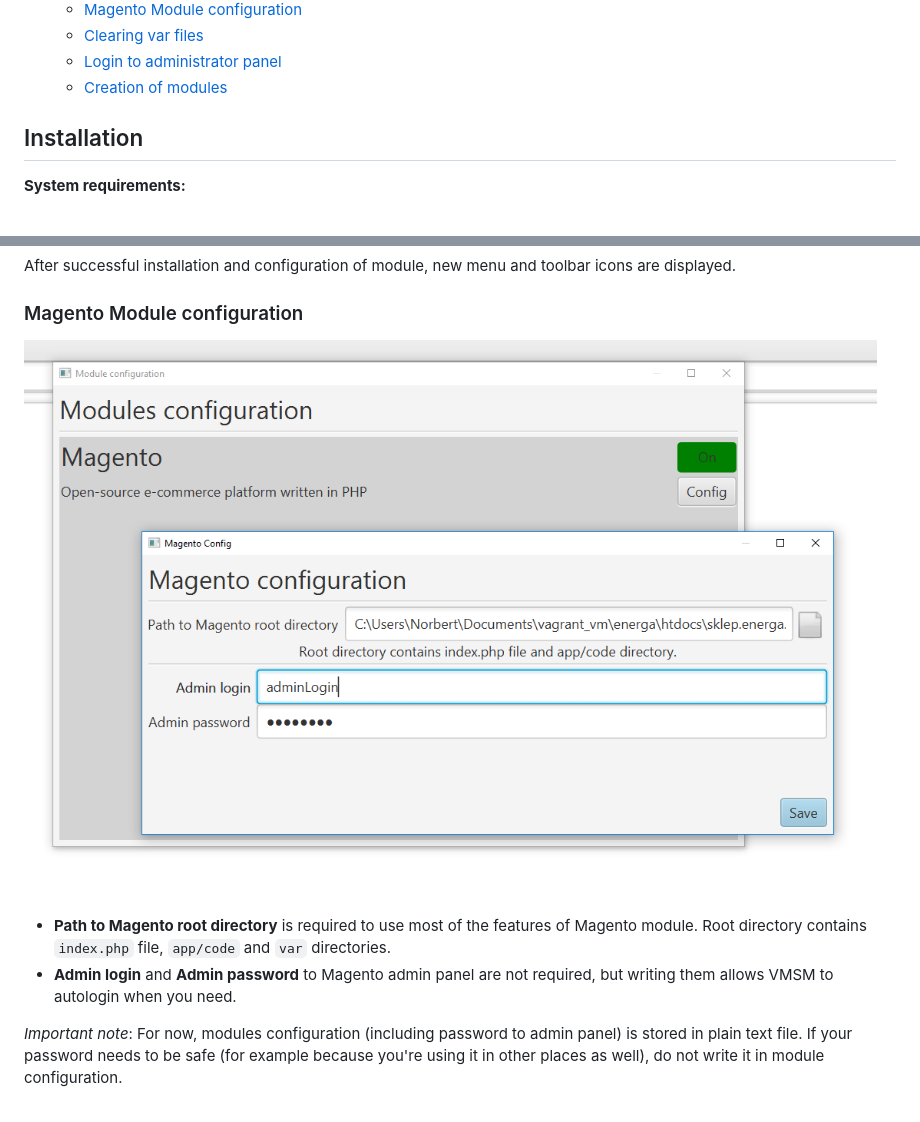
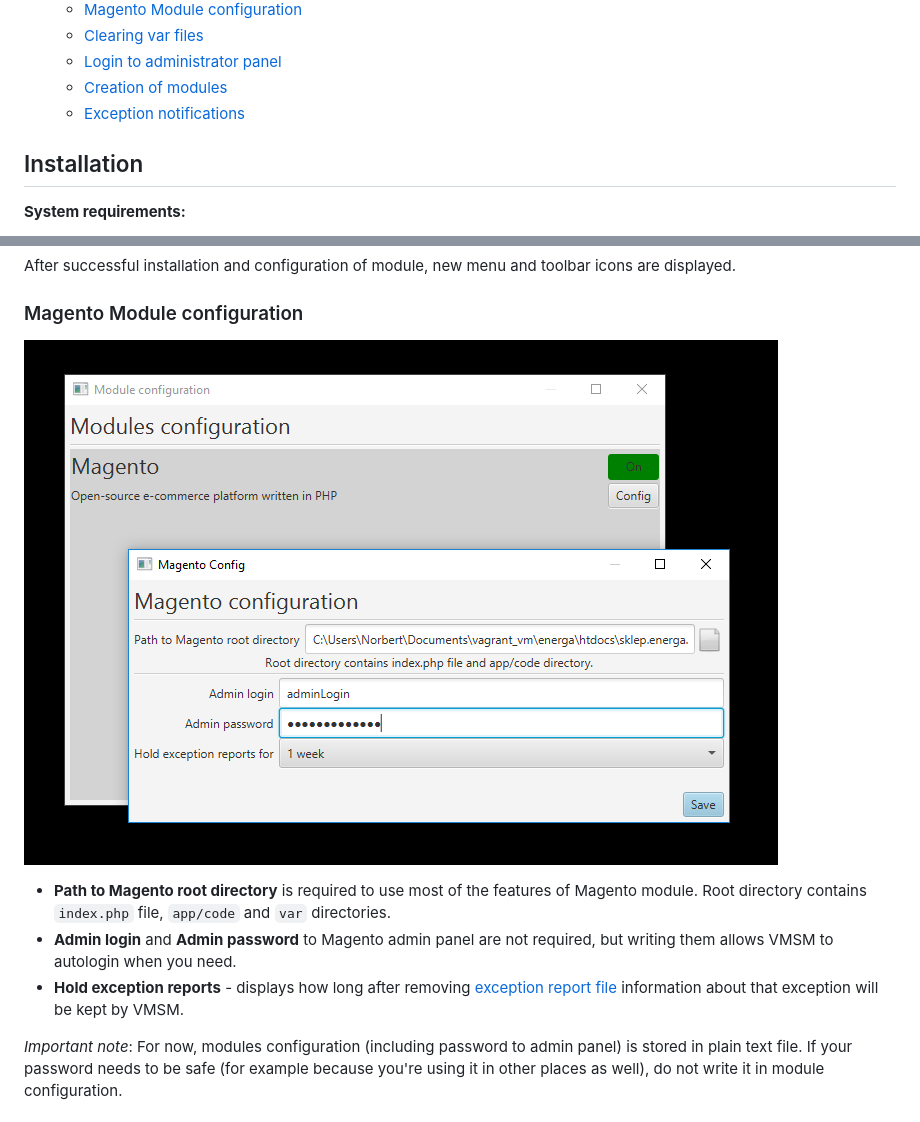
Before and after one commit to ShookTea/VMSM, a Markdown page: README.md, 2 parts joined by grey strips. GitHub-like rendering; pictures changed too: doc_img/magento_config.png.

```diff
--- a/README.md
+++ b/README.md
@@ -19,6 +19,7 @@ Virtual Machine Server Manager
     * [Clearing var files](#clearing-var-files)
     * [Login to administrator panel](#login-to-administrator-panel)
     * [Creation of modules](#creation-of-modules)
+    * [Exception notifications](#exception-notifications)
 
 ## Installation
 **System requirements:**
@@ -112,9 +113,11 @@ After successful installation and configuration of module, new menu and toolbar
 ![Magento config](doc_img/magento_config.png)
 
 * **Path to Magento root directory** is required to use most of the features of Magento module. Root directory contains
-`index.php` file, `app/code` and `var` directories.
+    `index.php` file, `app/code` and `var` directories.
 * **Admin login** and **Admin password** to Magento admin panel are not required, but writing them allows VMSM to autologin
-when you need.
+    when you need.
+* **Hold exception reports** - displays how long after removing [exception report file](#exception-notifications) information
+    about that exception will be kept by VMSM.
 
 *Important note*: For now, modules configuration (including password to admin panel) is stored in plain text file. If
 your password needs to be safe (for example because you're using it in other places as well), do not write it in module
```
Also changed, not shown: 1 other file.
